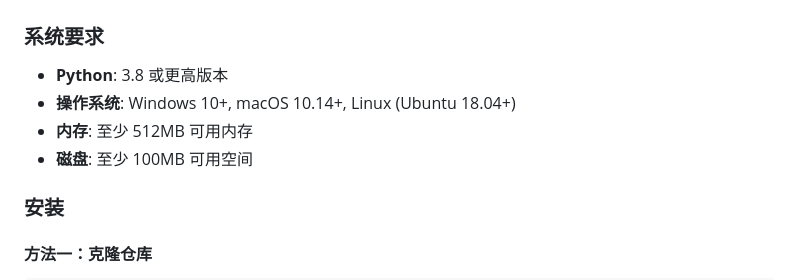
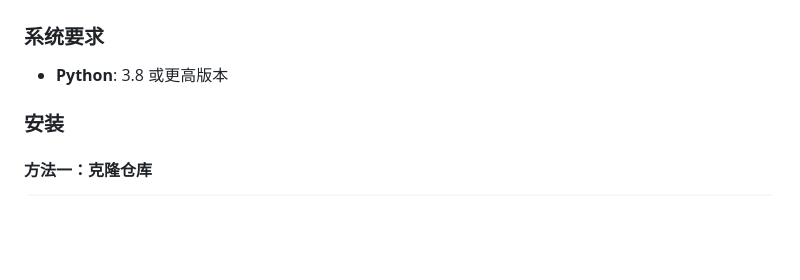
Before and after one commit to TING-HiuYu/movefile, a Markdown page: README.md, the part around the change. Drawn GitHub-style; blank space fills up the shorter version.

Commit message:
更新 README.md

```diff
--- a/README.md
+++ b/README.md
@@ -43,9 +43,6 @@
 ### 系统要求
 
 - **Python**: 3.8 或更高版本
-- **操作系统**: Windows 10+, macOS 10.14+, Linux (Ubuntu 18.04+)
-- **内存**: 至少 512MB 可用内存
-- **磁盘**: 至少 100MB 可用空间
 
 ### 安装
 
```
